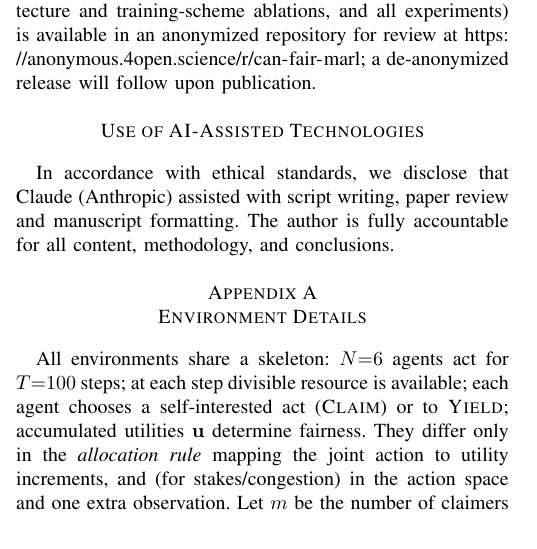
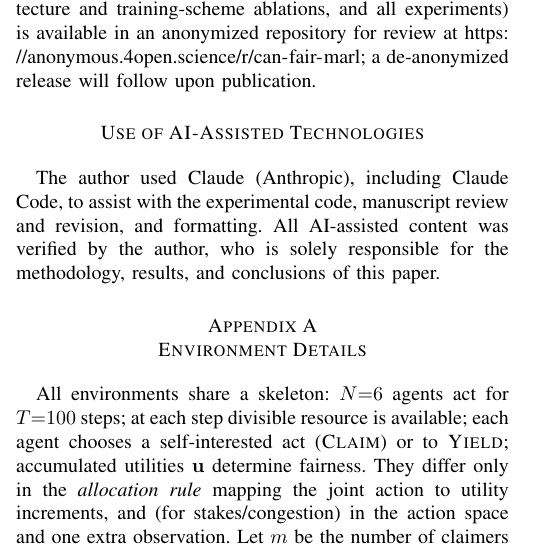
Before and after one commit to highcansavci/can-fair-marl, a LaTeX paper (paper/main.tex): part of one column of page 7 of 9, cut so that both start at the same text. Compiled offline with pdfLaTeX; a missing font is replaced by an installed copy or a similar font; a LaTeX package or settings file that is missing is left out.

Commit message:
Revise AI-assisted technologies disclosure

```diff
--- a/paper/main.tex
+++ b/paper/main.tex
@@ -740,9 +740,10 @@ review at \url{https://anonymous.4open.science/r/can-fair-marl}; a de-anonymized
 release will follow upon publication.
 
 \section*{Use of AI-Assisted Technologies}
-In accordance with ethical standards, we disclose that Claude (Anthropic) assisted
-with script writing, paper review and manuscript formatting. The author is fully
-accountable for all content, methodology, and conclusions.
+The author used Claude (Anthropic), including Claude Code, to assist with the
+experimental code, manuscript review and revision, and formatting. All AI-assisted
+content was verified by the author, who is solely responsible for the methodology,
+results, and conclusions of this paper.
 
 \appendices
 \section{Environment Details}
```
Also changed, not shown: paper/main.pdf.
